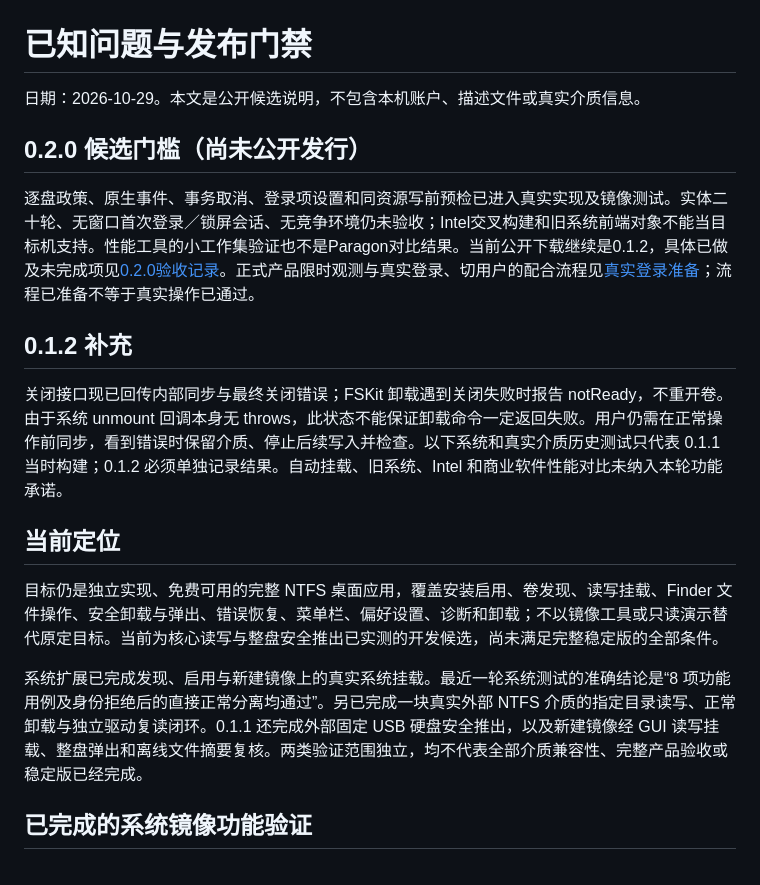
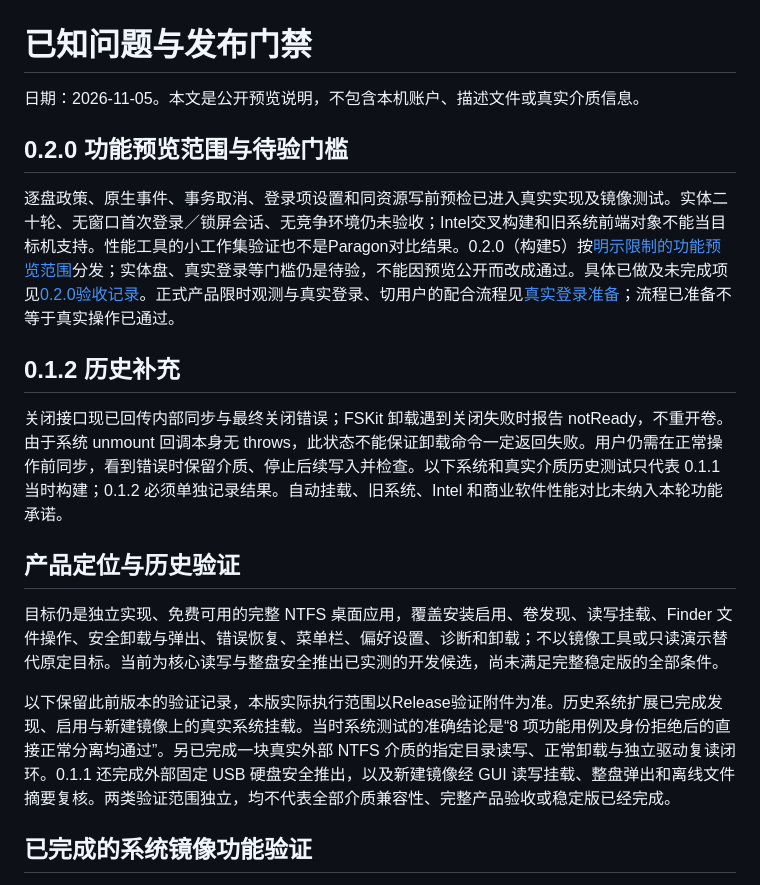
Before and after one commit to dososo/ntfs-writeflow, a Markdown page: 发布/已知问题与发布门禁.md, the part around the change. Drawn GitHub-style.

Commit message:
同步现行安装与限制入口的预览版本和历史验证范围

```diff
--- a/发布/已知问题与发布门禁.md
+++ b/发布/已知问题与发布门禁.md
@@ -1,20 +1,20 @@
 # 已知问题与发布门禁
 
-日期：2026-10-29。本文是公开候选说明，不包含本机账户、描述文件或真实介质信息。
+日期：2026-11-05。本文是公开预览说明，不包含本机账户、描述文件或真实介质信息。
 
-## 0.2.0 候选门槛（尚未公开发行）
+## 0.2.0 功能预览范围与待验门槛
 
-逐盘政策、原生事件、事务取消、登录项设置和同资源写前预检已进入真实实现及镜像测试。实体二十轮、无窗口首次登录／锁屏会话、无竞争环境仍未验收；Intel交叉构建和旧系统前端对象不能当目标机支持。性能工具的小工作集验证也不是Paragon对比结果。当前公开下载继续是0.1.2，具体已做及未完成项见[0.2.0验收记录](0.2.0验收记录.md)。正式产品限时观测与真实登录、切用户的配合流程见[真实登录准备](0.2.0真实登录准备.md)；流程已准备不等于真实操作已通过。
+逐盘政策、原生事件、事务取消、登录项设置和同资源写前预检已进入真实实现及镜像测试。实体二十轮、无窗口首次登录／锁屏会话、无竞争环境仍未验收；Intel交叉构建和旧系统前端对象不能当目标机支持。性能工具的小工作集验证也不是Paragon对比结果。0.2.0（构建5）按[明示限制的功能预览范围](0.2.0预览发行说明.md)分发；实体盘、真实登录等门槛仍是待验，不能因预览公开而改成通过。具体已做及未完成项见[0.2.0验收记录](0.2.0验收记录.md)。正式产品限时观测与真实登录、切用户的配合流程见[真实登录准备](0.2.0真实登录准备.md)；流程已准备不等于真实操作已通过。
 
-## 0.1.2 补充
+## 0.1.2 历史补充
 
 关闭接口现已回传内部同步与最终关闭错误；FSKit 卸载遇到关闭失败时报告 notReady，不重开卷。由于系统 unmount 回调本身无 throws，此状态不能保证卸载命令一定返回失败。用户仍需在正常操作前同步，看到错误时保留介质、停止后续写入并检查。以下系统和真实介质历史测试只代表 0.1.1 当时构建；0.1.2 必须单独记录结果。自动挂载、旧系统、Intel 和商业软件性能对比未纳入本轮功能承诺。
 
-## 当前定位
+## 产品定位与历史验证
 
 目标仍是独立实现、免费可用的完整 NTFS 桌面应用，覆盖安装启用、卷发现、读写挂载、Finder 文件操作、安全卸载与弹出、错误恢复、菜单栏、偏好设置、诊断和卸载；不以镜像工具或只读演示替代原定目标。当前为核心读写与整盘安全推出已实测的开发候选，尚未满足完整稳定版的全部条件。
 
-系统扩展已完成发现、启用与新建镜像上的真实系统挂载。最近一轮系统测试的准确结论是“8 项功能用例及身份拒绝后的直接正常分离均通过”。另已完成一块真实外部 NTFS 介质的指定目录读写、正常卸载与独立驱动复读闭环。0.1.1 还完成外部固定 USB 硬盘安全推出，以及新建镜像经 GUI 读写挂载、整盘弹出和离线文件摘要复核。两类验证范围独立，均不代表全部介质兼容性、完整产品验收或稳定版已经完成。
+以下保留此前版本的验证记录，本版实际执行范围以Release验证附件为准。历史系统扩展已完成发现、启用与新建镜像上的真实系统挂载。当时系统测试的准确结论是“8 项功能用例及身份拒绝后的直接正常分离均通过”。另已完成一块真实外部 NTFS 介质的指定目录读写、正常卸载与独立驱动复读闭环。0.1.1 还完成外部固定 USB 硬盘安全推出，以及新建镜像经 GUI 读写挂载、整盘弹出和离线文件摘要复核。两类验证范围独立，均不代表全部介质兼容性、完整产品验收或稳定版已经完成。
 
 ## 已完成的系统镜像功能验证
 
```
Also changed, not shown: README.en.md (+1 -1 lines), 发布/安装与卸载.md (+2 -2 lines).
